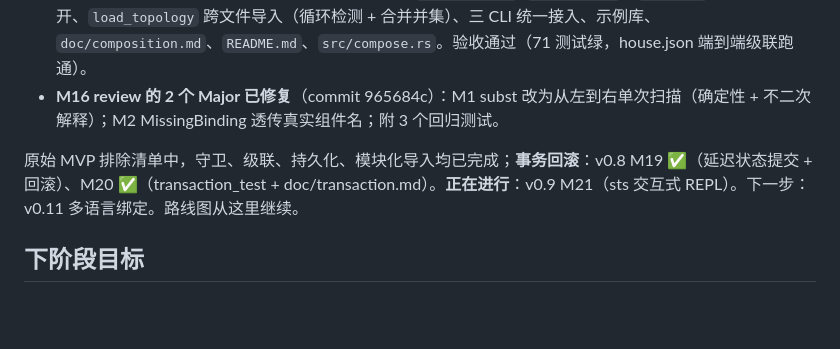
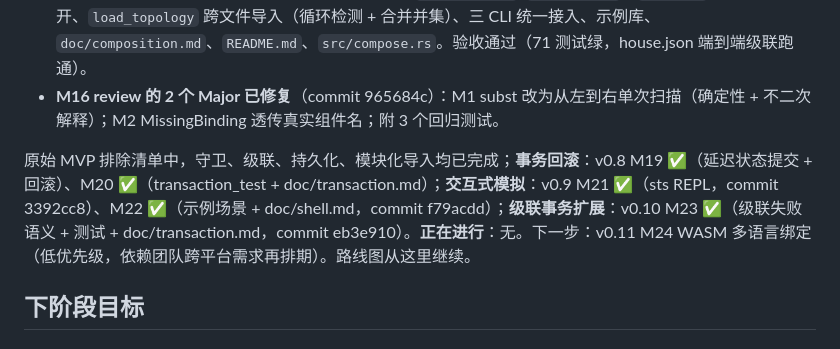
Before and after one commit to Embedded-u32-1/sig_topo, a Markdown page: doc/roadmap.md, the part around the change. GitHub-like rendering; blank space fills up the shorter version.

Commit message:
docs(roadmap): mark M21/M22/M23 done, next is M24 WASM (low prio)

```diff
--- a/doc/roadmap.md
+++ b/doc/roadmap.md
@@ -13,7 +13,7 @@
 - **v0.7 模块化导入**（M16 ✅、M17 ✅、M18 ✅）：`ComponentDef`/`InstanceDef`、`expand()` 参数化组件展开、`load_topology` 跨文件导入（循环检测 + 合并并集）、三 CLI 统一接入、示例库、`doc/composition.md`、`README.md`、`src/compose.rs`。验收通过（71 测试绿，house.json 端到端级联跑通）。
 - **M16 review 的 2 个 Major 已修复**（commit 965684c）：M1 subst 改为从左到右单次扫描（确定性 + 不二次解释）；M2 MissingBinding 透传真实组件名；附 3 个回归测试。
 
-原始 MVP 排除清单中，守卫、级联、持久化、模块化导入均已完成；**事务回滚**：v0.8 M19 ✅（延迟状态提交 + 回滚）、M20 ✅（transaction_test + doc/transaction.md）。**正在进行**：v0.9 M21（sts 交互式 REPL）。下一步：v0.11 多语言绑定。路线图从这里继续。
+原始 MVP 排除清单中，守卫、级联、持久化、模块化导入均已完成；**事务回滚**：v0.8 M19 ✅（延迟状态提交 + 回滚）、M20 ✅（transaction_test + doc/transaction.md）；**交互式模拟**：v0.9 M21 ✅（sts REPL，commit 3392cc8）、M22 ✅（示例场景 + doc/shell.md，commit f79acdd）；**级联事务扩展**：v0.10 M23 ✅（级联失败语义 + 测试 + doc/transaction.md，commit eb3e910）。**正在进行**：无。下一步：v0.11 M24 WASM 多语言绑定（低优先级，依赖团队跨平台需求再排期）。路线图从这里继续。
 
 ## 下阶段目标
 
```
